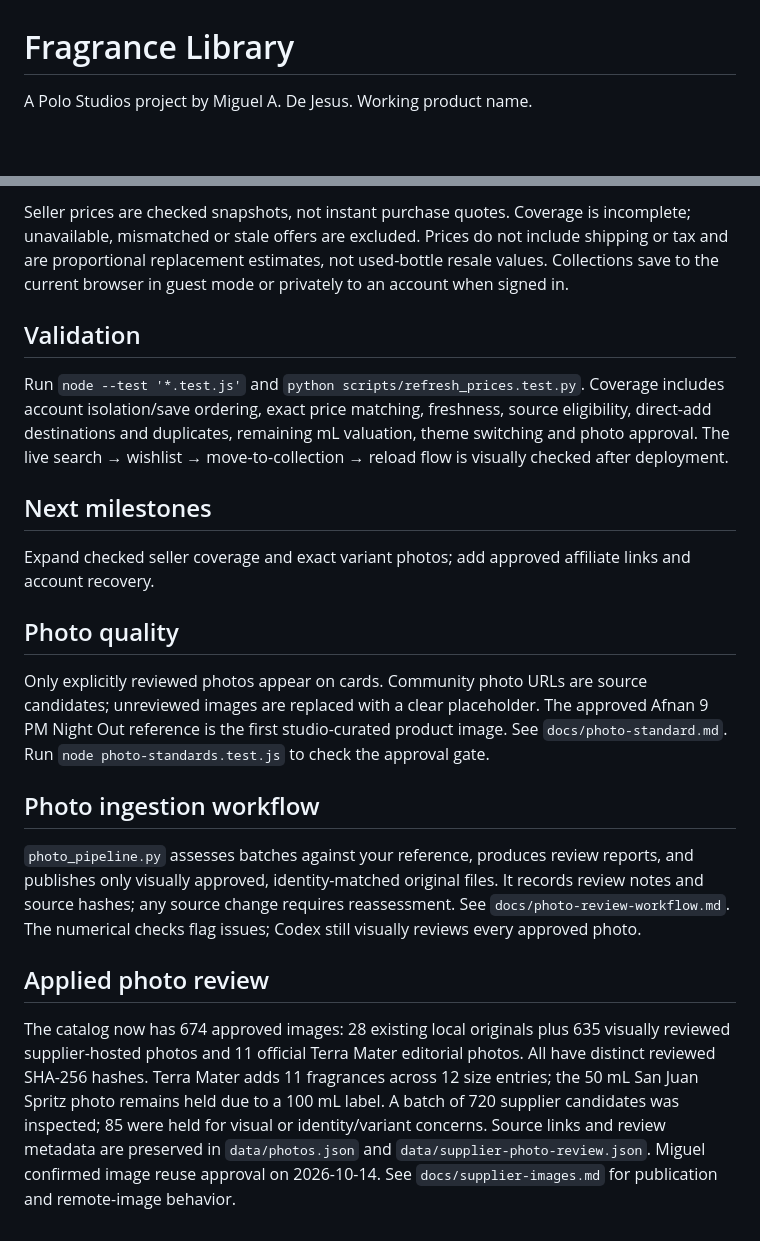
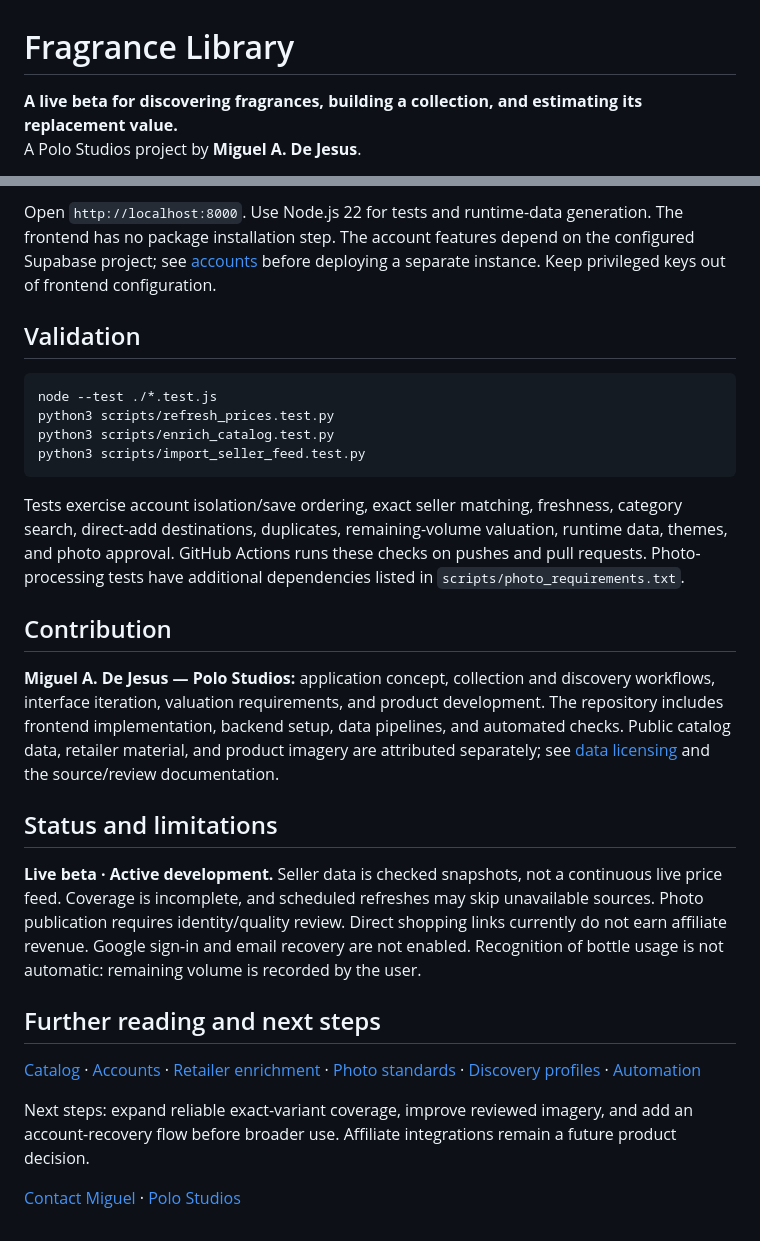
Before and after one commit to pologram1/fragrance-library, a Markdown page: README.md, 2 parts joined by grey strips. GitHub-like rendering; blank space fills up the shorter version.

````diff
--- a/README.md
+++ b/README.md
@@ -1,4 +1,5 @@
 # Fragrance Library
 
-A Polo Studios project by Miguel A. De Jesus. Working product name.
+**A live beta for discovering fragrances, building a collection, and estimating its replacement value.**
+A Polo Studios project by **Miguel A. De Jesus**.
 
@@ -44,23 +50,29 @@ Candidate sellers: FragranceNet, Beauty House, Jomashop, and FragFlex. Exact dom
 
-Seller prices are checked snapshots, not instant purchase quotes. Coverage is incomplete; unavailable, mismatched or stale offers are excluded. Prices do not include shipping or tax and are proportional replacement estimates, not used-bottle resale values. Collections save to the current browser in guest mode or privately to an account when signed in.
+Open `http://localhost:8000`. Use Node.js 22 for tests and runtime-data generation. The frontend has no package installation step. The account features depend on the configured Supabase project; see [accounts](docs/accounts.md) before deploying a separate instance. Keep privileged keys out of frontend configuration.
 
 ## Validation
 
-Run `node --test '*.test.js'` and `python scripts/refresh_prices.test.py`. Coverage includes account isolation/save ordering, exact price matching, freshness, source eligibility, direct-add destinations and duplicates, remaining mL valuation, theme switching and photo approval. The live search → wishlist → move-to-collection → reload flow is visually checked after deployment.
+```sh
+node --test ./*.test.js
+python3 scripts/refresh_prices.test.py
+python3 scripts/enrich_catalog.test.py
+python3 scripts/import_seller_feed.test.py
+```
 
-## Next milestones
+Tests exercise account isolation/save ordering, exact seller matching, freshness, category search, direct-add destinations, duplicates, remaining-volume valuation, runtime data, themes, and photo approval. GitHub Actions runs these checks on pushes and pull requests. Photo-processing tests have additional dependencies listed in `scripts/photo_requirements.txt`.
 
-Expand checked seller coverage and exact variant photos; add approved affiliate links and account recovery.
+## Contribution
 
+**Miguel A. De Jesus — Polo Studios:** application concept, collection and discovery workflows, interface iteration, valuation requirements, and product development. The repository includes frontend implementation, backend setup, data pipelines, and automated checks. Public catalog data, retailer material, and product imagery are attributed separately; see [data licensing](data/LICENSE.md) and the source/review documentation.
 
-## Photo quality
+## Status and limitations
 
-Only explicitly reviewed photos appear on cards. Community photo URLs are source candidates; unreviewed images are replaced with a clear placeholder. The approved Afnan 9 PM Night Out reference is the first studio-curated product image. See `docs/photo-standard.md`. Run `node photo-standards.test.js` to check the approval gate.
+**Live beta · Active development.** Seller data is checked snapshots, not a continuous live price feed. Coverage is incomplete, and scheduled refreshes may skip unavailable sources. Photo publication requires identity/quality review. Direct shopping links currently do not earn affiliate revenue. Google sign-in and email recovery are not enabled. Recognition of bottle usage is not automatic: remaining volume is recorded by the user.
 
-## Photo ingestion workflow
+## Further reading and next steps
 
-`photo_pipeline.py` assesses batches against your reference, produces review reports, and publishes only visually approved, identity-matched original files. It records review notes and source hashes; any source change requires reassessment. See `docs/photo-review-workflow.md`. The numerical checks flag issues; Codex still visually reviews every approved photo.
+[Catalog](docs/catalog.md) · [Accounts](docs/accounts.md) · [Retailer enrichment](docs/retailer-enrichment.md) · [Photo standards](docs/photo-standard.md) · [Discovery profiles](docs/fragrance-discovery.md) · [Automation](docs/automation.md)
 
-## Applied photo review
+Next steps: expand reliable exact-variant coverage, improve reviewed imagery, and add an account-recovery flow before broader use. Affiliate integrations remain a future product decision.
 
-The catalog now has 674 approved images: 28 existing local originals plus 635 visually reviewed supplier-hosted photos and 11 official Terra Mater editorial photos. All have distinct reviewed SHA-256 hashes. Terra Mater adds 11 fragrances across 12 size entries; the 50 mL San Juan Spritz photo remains held due to a 100 mL label. A batch of 720 supplier candidates was inspected; 85 were held for visual or identity/variant concerns. Source links and review metadata are preserved in `data/photos.json` and `data/supplier-photo-review.json`. Miguel confirmed image reuse approval on 2026-10-14. See `docs/supplier-images.md` for publication and remote-image behavior.
+[Contact Miguel](mailto:themiguel10101@gmail.com) · [Polo Studios](https://pologram1.github.io/POLO-TECH/)
````
Also changed, not shown: other parts of README.md (+31 -26 lines), docs/images/preview.jpg (added), 1 other file.
